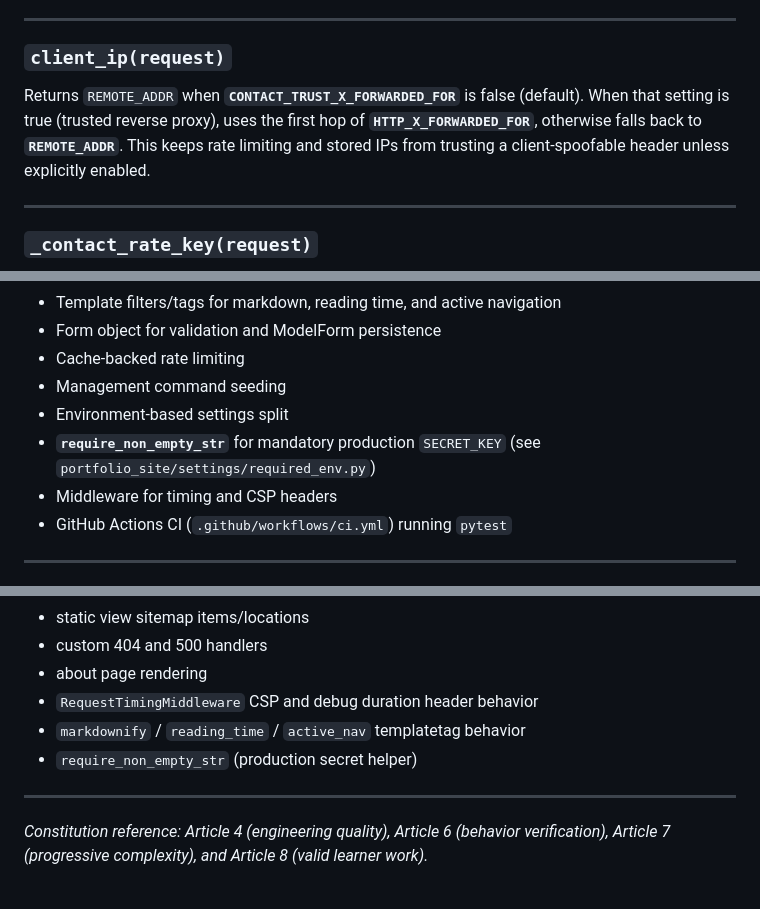
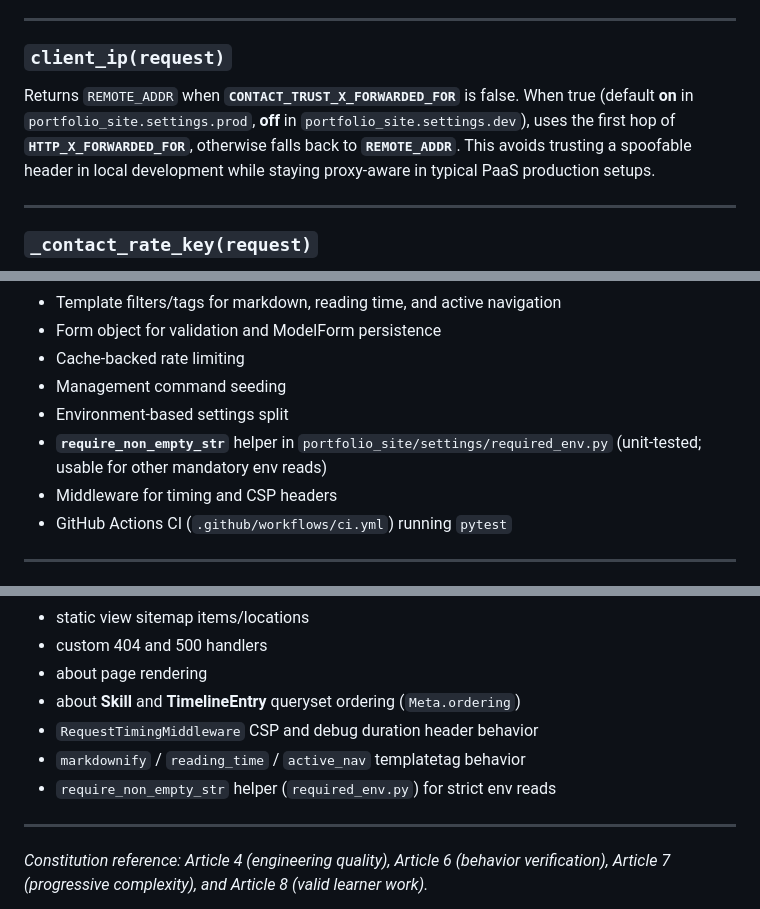
Before and after one commit to PrincetonAfeez/Personal-Portfolio-Website, a Markdown page: personal_portfolio_website_docs.md, 3 parts joined by grey strips. Rendered like a GitHub page.

```diff
--- a/personal_portfolio_website_docs.md
+++ b/personal_portfolio_website_docs.md
@@ -802,7 +802,7 @@ Returns:
 
 ### `client_ip(request)`
 
-Returns `REMOTE_ADDR` when **`CONTACT_TRUST_X_FORWARDED_FOR`** is false (default). When that setting is true (trusted reverse proxy), uses the first hop of **`HTTP_X_FORWARDED_FOR`**, otherwise falls back to **`REMOTE_ADDR`**. This keeps rate limiting and stored IPs from trusting a client-spoofable header unless explicitly enabled.
+Returns `REMOTE_ADDR` when **`CONTACT_TRUST_X_FORWARDED_FOR`** is false. When true (default **on** in `portfolio_site.settings.prod`, **off** in `portfolio_site.settings.dev`), uses the first hop of **`HTTP_X_FORWARDED_FOR`**, otherwise falls back to **`REMOTE_ADDR`**. This avoids trusting a spoofable header in local development while staying proxy-aware in typical PaaS production setups.
 
 ---
 
@@ -1100,7 +1100,7 @@ Concurrent request handling is delegated to:
 - Cache-backed rate limiting
 - Management command seeding
 - Environment-based settings split
-- **`require_non_empty_str`** for mandatory production `SECRET_KEY` (see `portfolio_site/settings/required_env.py`)
+- **`require_non_empty_str`** helper in `portfolio_site/settings/required_env.py` (unit-tested; usable for other mandatory env reads)
 - Middleware for timing and CSP headers
 - GitHub Actions CI (`.github/workflows/ci.yml`) running `pytest`
 
@@ -1135,9 +1135,10 @@ The test suite verifies:
 - static view sitemap items/locations
 - custom 404 and 500 handlers
 - about page rendering
+- about **Skill** and **TimelineEntry** queryset ordering (`Meta.ordering`)
 - `RequestTimingMiddleware` CSP and debug duration header behavior
 - `markdownify` / `reading_time` / `active_nav` templatetag behavior
-- `require_non_empty_str` (production secret helper)
+- `require_non_empty_str` helper (`required_env.py`) for strict env reads
 
 ---
 
```
Also changed, not shown: other parts of personal_portfolio_website_docs.md (+8 -11 lines).
